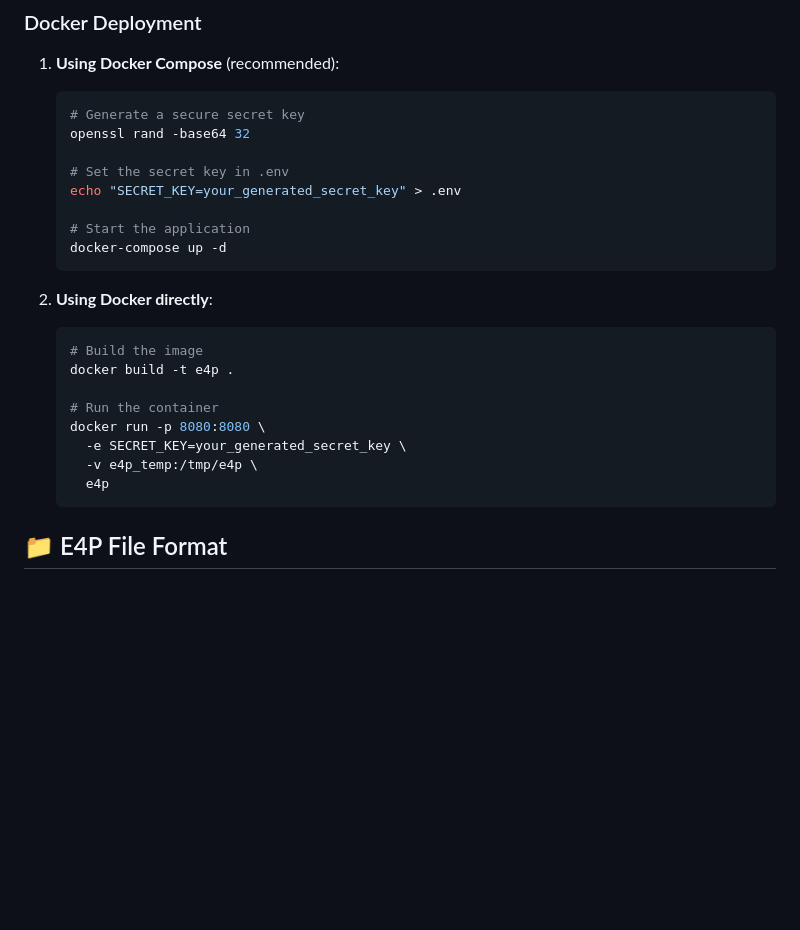
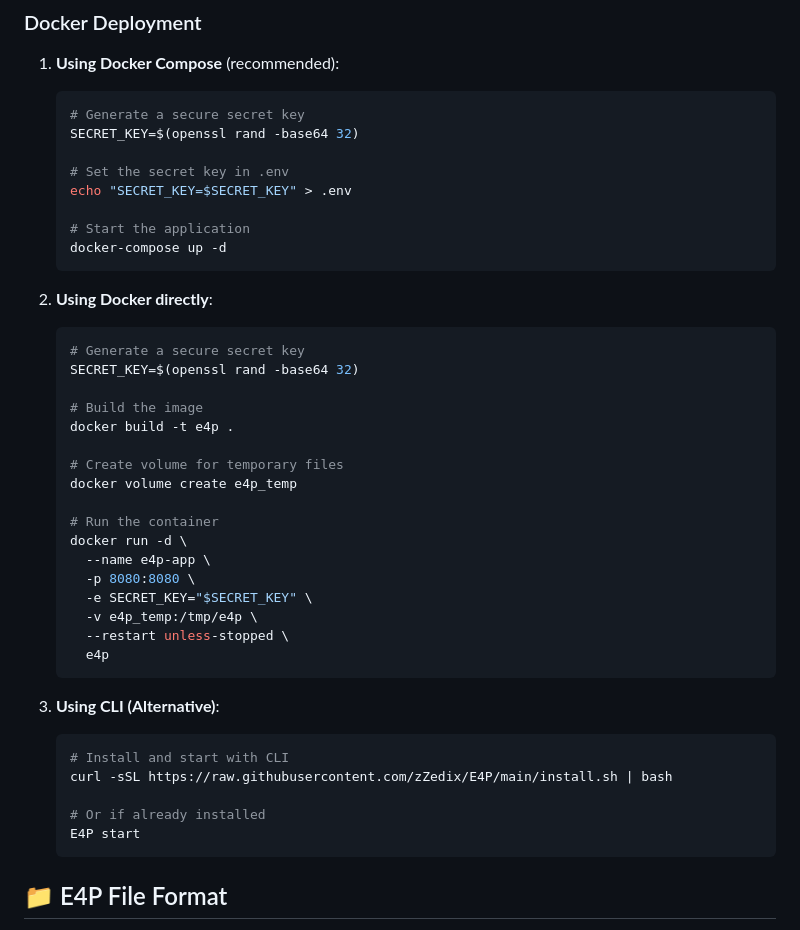
Before and after one commit to zZedix/E4P, a Markdown page: README.md, the part around the change. Drawn GitHub-style; blank space fills up the shorter version.

````diff
--- a/README.md
+++ b/README.md
@@ -95,10 +95,10 @@ E4P clean       # Clean temporary files
 1. **Using Docker Compose** (recommended):
    ```bash
    # Generate a secure secret key
-   openssl rand -base64 32
+   SECRET_KEY=$(openssl rand -base64 32)
 
    # Set the secret key in .env
-   echo "SECRET_KEY=your_generated_secret_key" > .env
+   echo "SECRET_KEY=$SECRET_KEY" > .env
 
    # Start the application
    docker-compose up -d
@@ -106,14 +106,32 @@ E4P clean       # Clean temporary files
 
 2. **Using Docker directly**:
    ```bash
+   # Generate a secure secret key
+   SECRET_KEY=$(openssl rand -base64 32)
+
    # Build the image
    docker build -t e4p .
 
+   # Create volume for temporary files
+   docker volume create e4p_temp
+
    # Run the container
-   docker run -p 8080:8080 \
-     -e SECRET_KEY=your_generated_secret_key \
+   docker run -d \
+     --name e4p-app \
+     -p 8080:8080 \
+     -e SECRET_KEY="$SECRET_KEY" \
      -v e4p_temp:/tmp/e4p \
+     --restart unless-stopped \
      e4p
+   ```
+
+3. **Using CLI (Alternative)**:
+   ```bash
+   # Install and start with CLI
+   curl -sSL https://raw.githubusercontent.com/zZedix/E4P/main/install.sh | bash
+
+   # Or if already installed
+   E4P start
    ```
 
 ## 📁 E4P File Format
````
Also changed, not shown: README.fa.md (+22 -4 lines).
